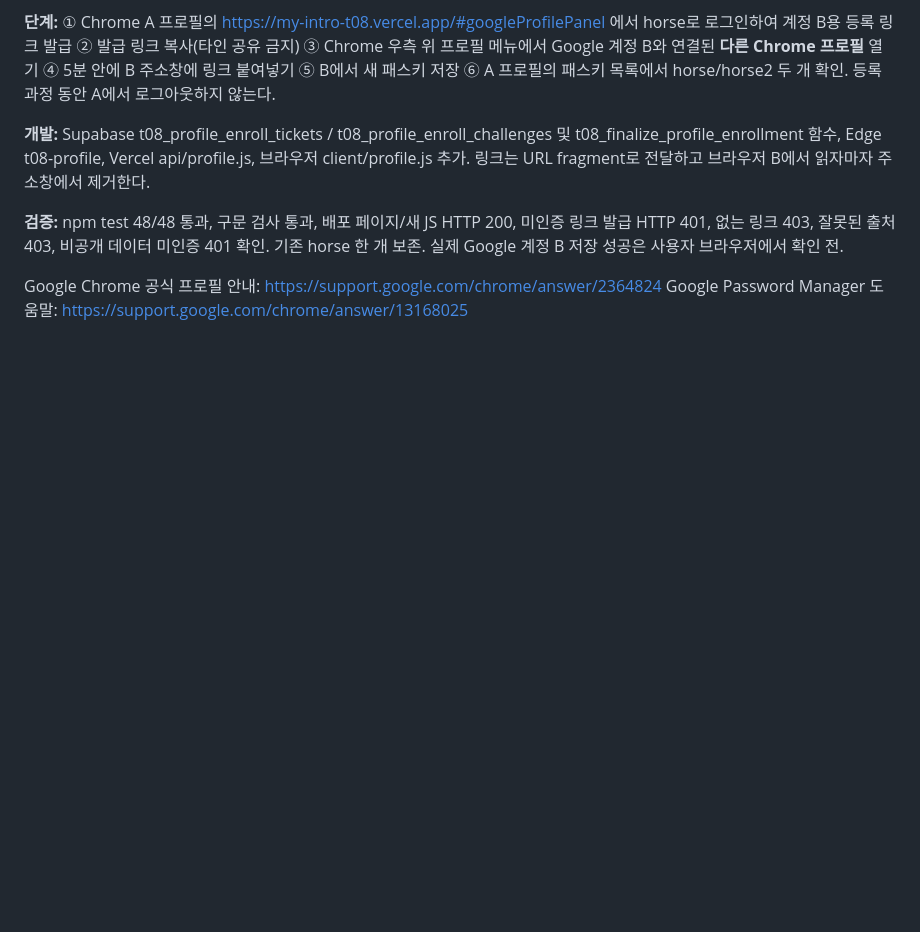
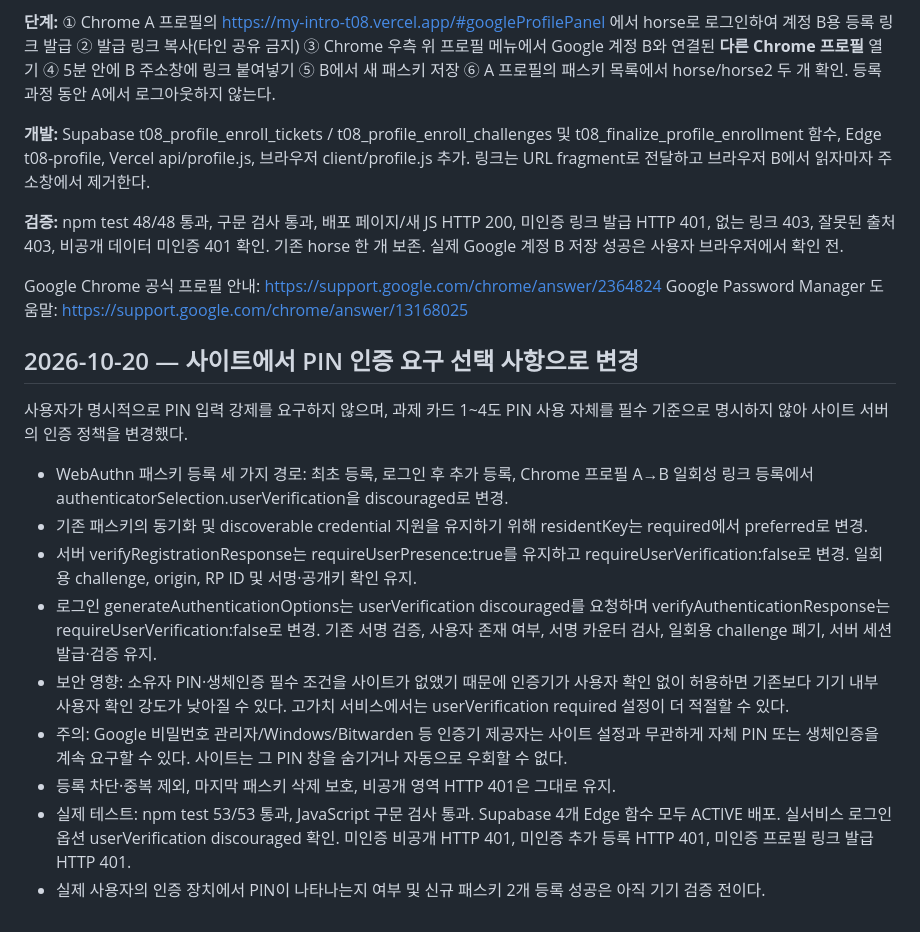
Before and after one commit to dfdfewqk/my-intro-passkey-t08, a Markdown page: CARD4.md, the part around the change. Drawn GitHub-style; blank space fills up the shorter version.

```diff
--- a/CARD4.md
+++ b/CARD4.md
@@ -158,3 +158,17 @@
 
 Google Chrome 공식 프로필 안내: https://support.google.com/chrome/answer/2364824
 Google Password Manager 도움말: https://support.google.com/chrome/answer/13168025
+
+## 2026-10-20 — 사이트에서 PIN 인증 요구 선택 사항으로 변경
+
+사용자가 명시적으로 PIN 입력 강제를 요구하지 않으며, 과제 카드 1~4도 PIN 사용 자체를 필수 기준으로 명시하지 않아 사이트 서버의 인증 정책을 변경했다.
+
+- WebAuthn 패스키 등록 세 가지 경로: 최초 등록, 로그인 후 추가 등록, Chrome 프로필 A→B 일회성 링크 등록에서 authenticatorSelection.userVerification을 discouraged로 변경.
+- 기존 패스키의 동기화 및 discoverable credential 지원을 유지하기 위해 residentKey는 required에서 preferred로 변경.
+- 서버 verifyRegistrationResponse는 requireUserPresence:true를 유지하고 requireUserVerification:false로 변경. 일회용 challenge, origin, RP ID 및 서명·공개키 확인 유지.
+- 로그인 generateAuthenticationOptions는 userVerification discouraged를 요청하며 verifyAuthenticationResponse는 requireUserVerification:false로 변경. 기존 서명 검증, 사용자 존재 여부, 서명 카운터 검사, 일회용 challenge 폐기, 서버 세션 발급·검증 유지.
+- 보안 영향: 소유자 PIN·생체인증 필수 조건을 사이트가 없앴기 때문에 인증기가 사용자 확인 없이 허용하면 기존보다 기기 내부 사용자 확인 강도가 낮아질 수 있다. 고가치 서비스에서는 userVerification required 설정이 더 적절할 수 있다.
+- 주의: Google 비밀번호 관리자/Windows/Bitwarden 등 인증기 제공자는 사이트 설정과 무관하게 자체 PIN 또는 생체인증을 계속 요구할 수 있다. 사이트는 그 PIN 창을 숨기거나 자동으로 우회할 수 없다.
+- 등록 차단·중복 제외, 마지막 패스키 삭제 보호, 비공개 영역 HTTP 401은 그대로 유지.
+- 실제 테스트: npm test 53/53 통과, JavaScript 구문 검사 통과. Supabase 4개 Edge 함수 모두 ACTIVE 배포. 실서비스 로그인 옵션 userVerification discouraged 확인. 미인증 비공개 HTTP 401, 미인증 추가 등록 HTTP 401, 미인증 프로필 링크 발급 HTTP 401.
+- 실제 사용자의 인증 장치에서 PIN이 나타나는지 여부 및 신규 패스키 2개 등록 성공은 아직 기기 검증 전이다.
```
Also changed, not shown: README.md (+8 -0 lines).
